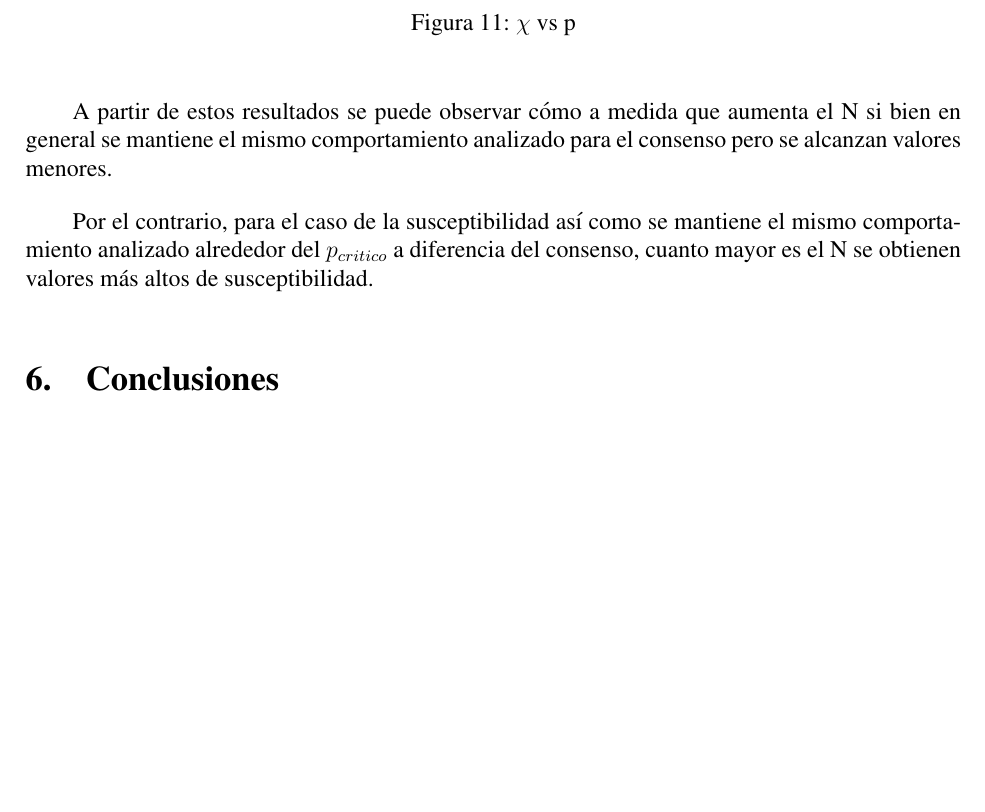
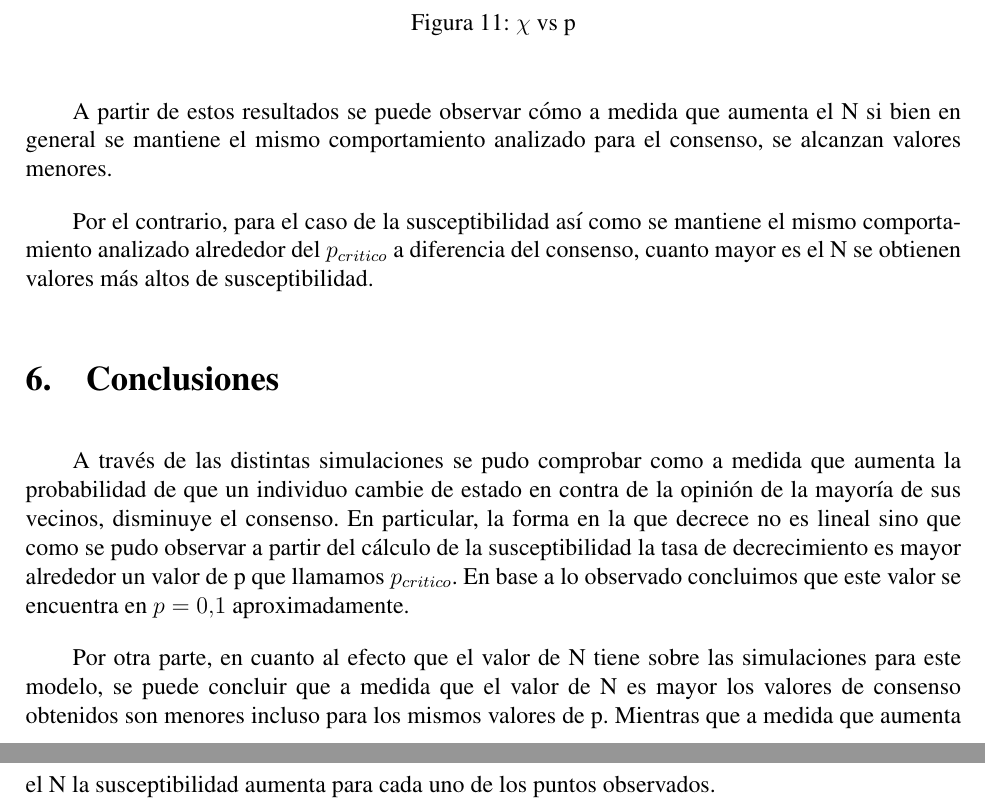
Before and after one commit to CTepedino/metropolis-monte-carlo, a LaTeX document (doc/main.tex): part of page 15 of 15 before the commit and two parts of pages 15 and 16 of 16 after it, the two joined at a grey line, cut so that both start at the same text, the shorter picture padded with empty space. Compiled offline with pdfLaTeX.

Commit message:
docs: adding conclusions

```diff
--- a/doc/main.tex
+++ b/doc/main.tex
@@ -275,11 +275,13 @@ Se decidió incluir en cada caso el resultado obtenido en $N = 50$ para que sea
     \caption{$\chi$ vs p}
 \end{figure}
 
-A partir de estos resultados se puede observar cómo a medida que aumenta el N si bien en general se mantiene el mismo comportamiento analizado para el consenso pero se alcanzan valores menores.
+A partir de estos resultados se puede observar cómo a medida que aumenta el N si bien en general se mantiene el mismo comportamiento analizado para el consenso, se alcanzan valores menores.
 
 Por el contrario, para el caso de la susceptibilidad así como se mantiene el mismo comportamiento analizado alrededor del $p_{critico}$ a diferencia del consenso, cuanto mayor es el N se obtienen valores más altos de susceptibilidad.
 
 \section{Conclusiones}
+A través de las distintas simulaciones se pudo comprobar como a medida que aumenta la probabilidad de que un individuo cambie de estado en contra de la opinión de la mayoría de sus vecinos, disminuye el consenso. En particular, la forma en la que decrece no es lineal sino que como se pudo observar a partir del cálculo de la susceptibilidad la tasa de decrecimiento es mayor alrededor un valor de p que llamamos $p_{critico}$. En base a lo observado concluimos que este valor se encuentra en $p=0.1$ aproximadamente.
 
+Por otra parte, en cuanto al efecto que el valor de N tiene sobre las simulaciones para este modelo, se puede concluir que a medida que el valor de N es mayor los valores de consenso obtenidos son menores incluso para los mismos valores de p. Mientras que a medida que aumenta el N la susceptibilidad aumenta para cada uno de los puntos observados.
 
 \end{document}
```
Also changed, not shown: doc/main.tex (6 more changed lines).
